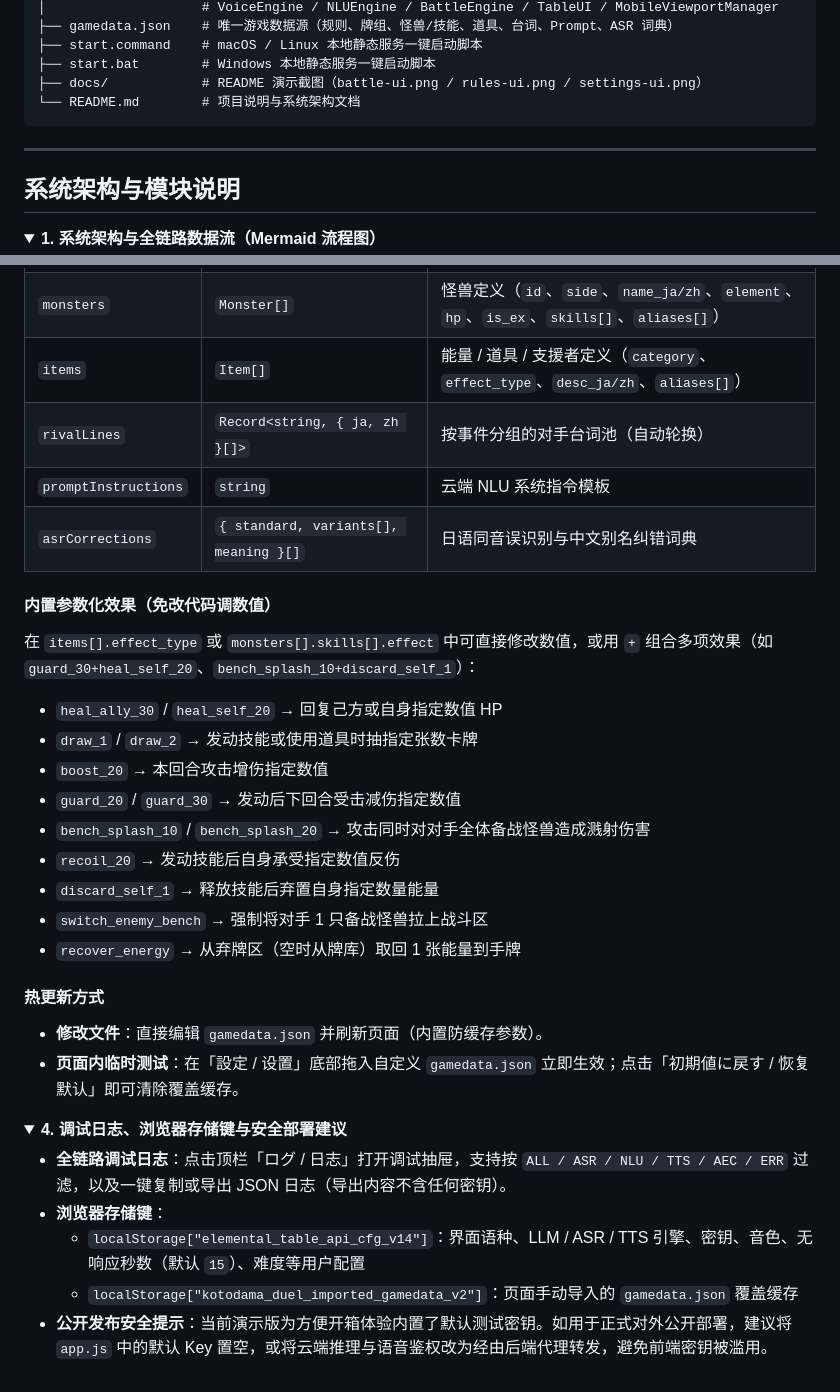
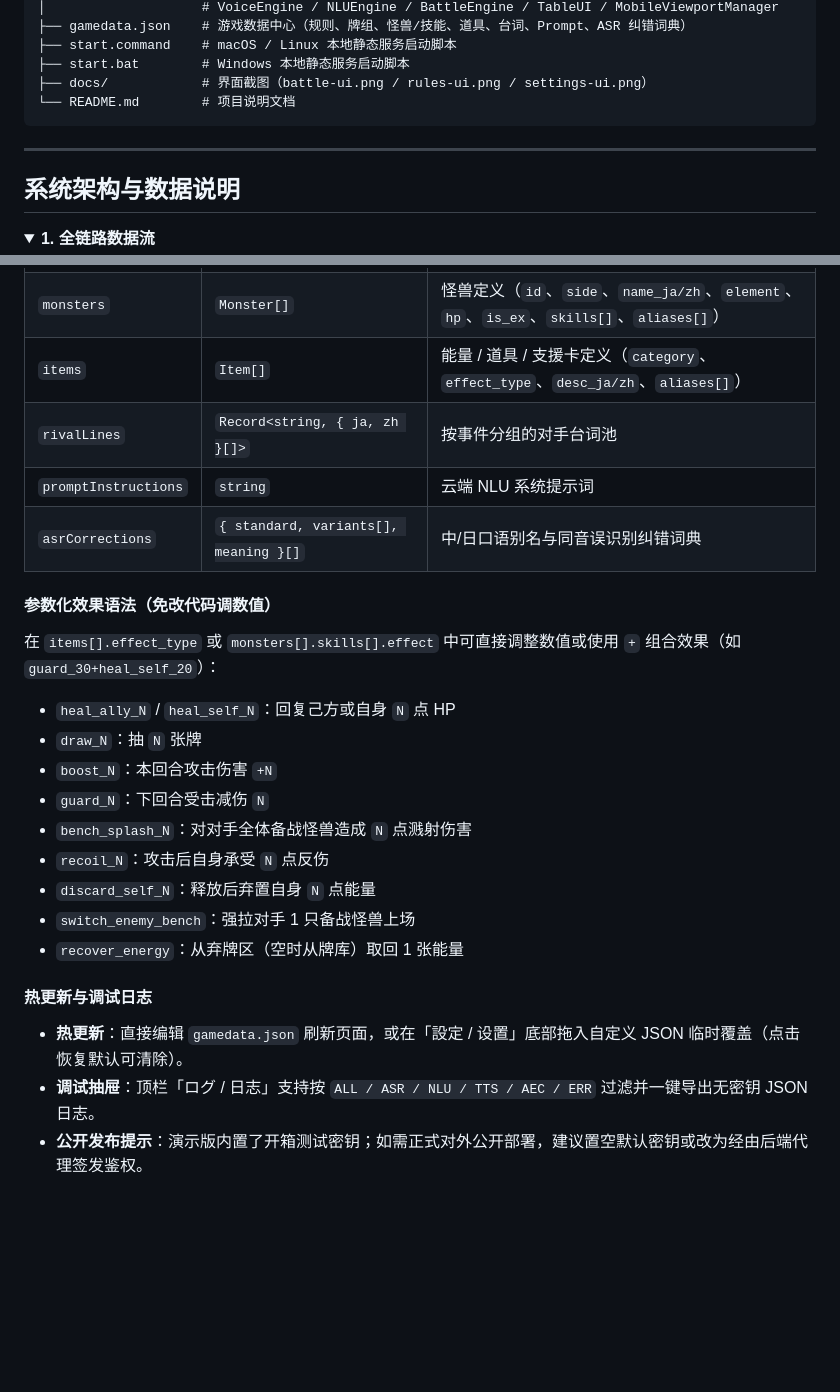
Before and after one commit to ezta23x/kotodama-duel-voice-tcg, a Markdown page: README.md, 2 parts joined by grey strips. Drawn GitHub-style; folded sections open; blank space fills up the shorter version.

````diff
--- a/README.md
+++ b/README.md
@@ -135,17 +136,17 @@ kotodama-duel-voice-tcg/
 │                    # VoiceEngine / NLUEngine / BattleEngine / TableUI / MobileViewportManager
-├── gamedata.json    # 唯一游戏数据源（规则、牌组、怪兽/技能、道具、台词、Prompt、ASR 词典）
-├── start.command    # macOS / Linux 本地静态服务一键启动脚本
-├── start.bat        # Windows 本地静态服务一键启动脚本
-├── docs/            # README 演示截图（battle-ui.png / rules-ui.png / settings-ui.png）
-└── README.md        # 项目说明与系统架构文档
+├── gamedata.json    # 游戏数据中心（规则、牌组、怪兽/技能、道具、台词、Prompt、ASR 纠错词典）
+├── start.command    # macOS / Linux 本地静态服务启动脚本
+├── start.bat        # Windows 本地静态服务启动脚本
+├── docs/            # 界面截图（battle-ui.png / rules-ui.png / settings-ui.png）
+└── README.md        # 项目说明文档
 ```
 
 ---
 
-## 系统架构与模块说明
+## 系统架构与数据说明
 
 <details open>
-<summary><strong>1. 系统架构与全链路数据流（Mermaid 流程图）</strong></summary>
+<summary><strong>1. 全链路数据流</strong></summary>
 
 ```mermaid
 flowchart TD
@@ -231,34 +174,24 @@ flowchart TD
 | `monsters` | `Monster[]` | 怪兽定义（`id`、`side`、`name_ja/zh`、`element`、`hp`、`is_ex`、`skills[]`、`aliases[]`） |
-| `items` | `Item[]` | 能量 / 道具 / 支援者定义（`category`、`effect_type`、`desc_ja/zh`、`aliases[]`） |
-| `rivalLines` | `Record<string, { ja, zh }[]>` | 按事件分组的对手台词池（自动轮换） |
-| `promptInstructions` | `string` | 云端 NLU 系统指令模板 |
-| `asrCorrections` | `{ standard, variants[], meaning }[]` | 日语同音误识别与中文别名纠错词典 |
+| `items` | `Item[]` | 能量 / 道具 / 支援卡定义（`category`、`effect_type`、`desc_ja/zh`、`aliases[]`） |
+| `rivalLines` | `Record<string, { ja, zh }[]>` | 按事件分组的对手台词池 |
+| `promptInstructions` | `string` | 云端 NLU 系统提示词 |
+| `asrCorrections` | `{ standard, variants[], meaning }[]` | 中/日口语别名与同音误识别纠错词典 |
 
-#### 内置参数化效果（免改代码调数值）
-在 `items[].effect_type` 或 `monsters[].skills[].effect` 中可直接修改数值，或用 `+` 组合多项效果（如 `guard_30+heal_self_20`、`bench_splash_10+discard_self_1`）：
-- `heal_ally_30` / `heal_self_20` → 回复己方或自身指定数值 HP
-- `draw_1` / `draw_2` → 发动技能或使用道具时抽指定张数卡牌
-- `boost_20` → 本回合攻击增伤指定数值
-- `guard_20` / `guard_30` → 发动后下回合受击减伤指定数值
-- `bench_splash_10` / `bench_splash_20` → 攻击同时对对手全体备战怪兽造成溅射伤害
-- `recoil_20` → 发动技能后自身承受指定数值反伤
-- `discard_self_1` → 释放技能后弃置自身指定数量能量
-- `switch_enemy_bench` → 强制将对手 1 只备战怪兽拉上战斗区
-- `recover_energy` → 从弃牌区（空时从牌库）取回 1 张能量到手牌
+#### 参数化效果语法（免改代码调数值）
+在 `items[].effect_type` 或 `monsters[].skills[].effect` 中可直接调整数值或使用 `+` 组合效果（如 `guard_30+heal_self_20`）：
+- `heal_ally_N` / `heal_self_N`：回复己方或自身 `N` 点 HP
+- `draw_N`：抽 `N` 张牌
+- `boost_N`：本回合攻击伤害 `+N`
+- `guard_N`：下回合受击减伤 `N`
+- `bench_splash_N`：对对手全体备战怪兽造成 `N` 点溅射伤害
+- `recoil_N`：攻击后自身承受 `N` 点反伤
+- `discard_self_N`：释放后弃置自身 `N` 点能量
+- `switch_enemy_bench`：强拉对手 1 只备战怪兽上场
+- `recover_energy`：从弃牌区（空时从牌库）取回 1 张能量
 
-#### 热更新方式
-- **修改文件**：直接编辑 `gamedata.json` 并刷新页面（内置防缓存参数）。
-- **页面内临时测试**：在「設定 / 设置」底部拖入自定义 `gamedata.json` 立即生效；点击「初期値に戻す / 恢复默认」即可清除覆盖缓存。
+#### 热更新与调试日志
+- **热更新**：直接编辑 `gamedata.json` 刷新页面，或在「設定 / 设置」底部拖入自定义 JSON 临时覆盖（点击恢复默认可清除）。
+- **调试抽屉**：顶栏「ログ / 日志」支持按 `ALL / ASR / NLU / TTS / AEC / ERR` 过滤并一键导出无密钥 JSON 日志。
+- **公开发布提示**：演示版内置了开箱测试密钥；如需正式对外公开部署，建议置空默认密钥或改为经由后端代理签发鉴权。
 
 </details>
-
-<details>
-<summary><strong>4. 调试日志、浏览器存储键与安全部署建议</strong></summary>
-
-- **全链路调试日志**：点击顶栏「ログ / 日志」打开调试抽屉，支持按 `ALL / ASR / NLU / TTS / AEC / ERR` 过滤，以及一键复制或导出 JSON 日志（导出内容不含任何密钥）。
-- **浏览器存储键**：
-  - `localStorage["elemental_table_api_cfg_v14"]`：界面语种、LLM / ASR / TTS 引擎、密钥、音色、无响应秒数（默认 `15`）、难度等用户配置
-  - `localStorage["kotodama_duel_imported_gamedata_v2"]`：页面手动导入的 `gamedata.json` 覆盖缓存
-- **公开发布安全提示**：当前演示版为方便开箱体验内置了默认测试密钥。如用于正式对外公开部署，建议将 `app.js` 中的默认 Key 置空，或将云端推理与语音鉴权改为经由后端代理转发，避免前端密钥被滥用。
-
-</details>
````
Also changed, not shown: other parts of README.md (+57 -114 lines), docs/rules-ui.png, docs/settings-ui.png, 4 other files.
